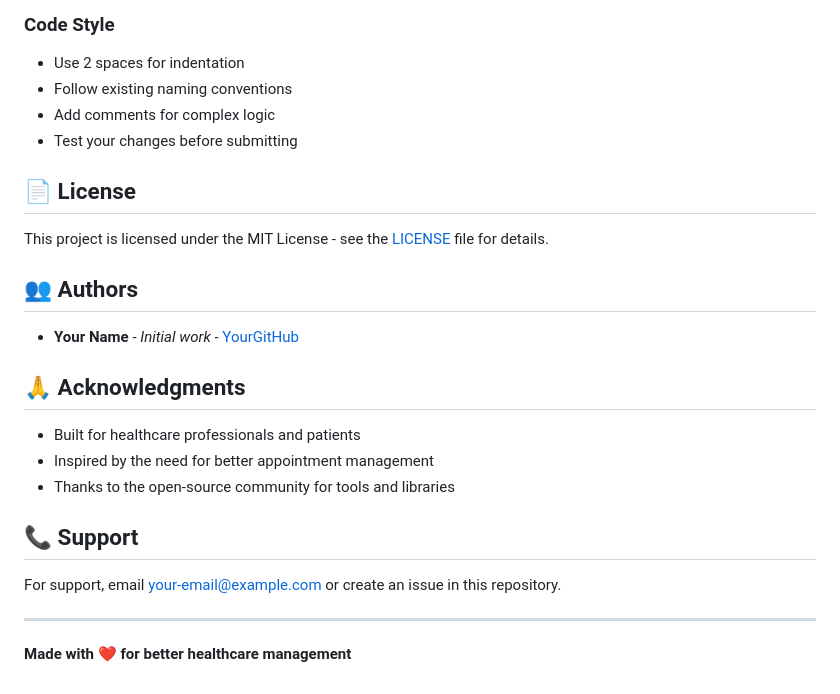
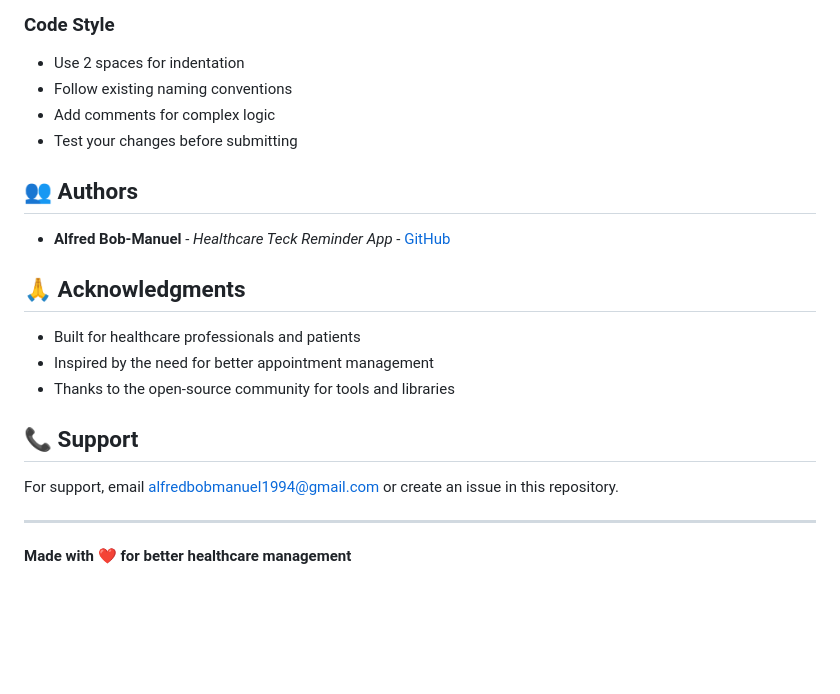
Before and after one commit to Alfred-stack/Healthcare-Teck-Reminder-App, a Markdown page: README.md, the part around the change. Drawn GitHub-style; blank space fills up the shorter version.

```diff
--- a/README.md
+++ b/README.md
@@ -214,13 +214,9 @@ We welcome contributions! Here's how you can help:
 - Add comments for complex logic
 - Test your changes before submitting
 
-## 📄 License
-
-This project is licensed under the MIT License - see the [LICENSE](LICENSE) file for details.
-
 ## 👥 Authors
 
-- **Your Name** - *Initial work* - [YourGitHub](https://github.com/yourusername)
+- **Alfred Bob-Manuel** - *Healthcare Teck Reminder App* - [GitHub](https://github.com/AlfredStack)
 
 ## 🙏 Acknowledgments
 
@@ -230,7 +226,7 @@ This project is licensed under the MIT License - see the [LICENSE](LICENSE) file
 
 ## 📞 Support
 
-For support, email your-email@example.com or create an issue in this repository.
+For support, email alfredbobmanuel1994@gmail.com or create an issue in this repository.
 
 ---
 
```
